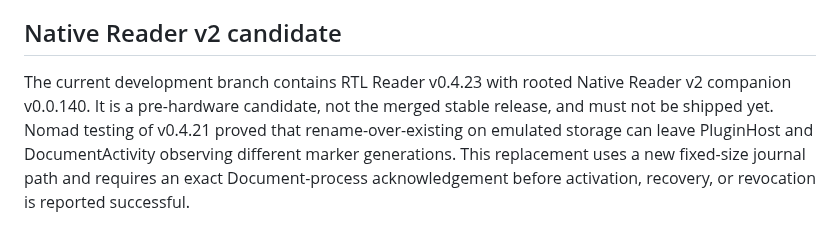
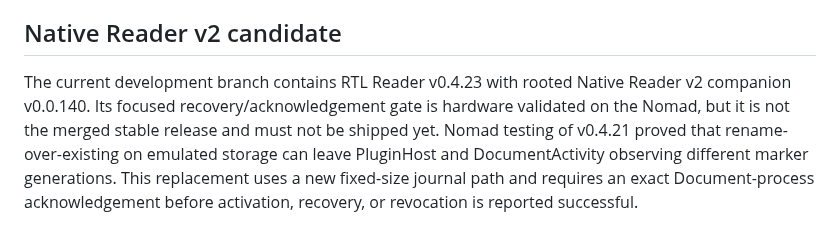
Before and after one commit to techrebbe/supernote-rtl-reader, a Markdown page: README.md, the part around the change. Drawn GitHub-style.

Commit message:
docs: record v0.4.23 Nomad recovery gate

```diff
--- a/README.md
+++ b/README.md
@@ -5,8 +5,9 @@ A Supernote plugin focused on right-to-left PDF reading and landscape two-page s
 ## Native Reader v2 candidate
 
 The current development branch contains RTL Reader v0.4.23 with rooted Native
-Reader v2 companion v0.0.140. It is a pre-hardware candidate, not the merged
-stable release, and must not be shipped yet. Nomad testing of v0.4.21 proved
+Reader v2 companion v0.0.140. Its focused recovery/acknowledgement gate is
+hardware validated on the Nomad, but it is not the merged stable release and
+must not be shipped yet. Nomad testing of v0.4.21 proved
 that rename-over-existing on emulated storage can leave PluginHost and
 DocumentActivity observing different marker generations. This replacement uses
 a new fixed-size journal path and requires an exact Document-process
```
Also changed, not shown: REGRESSION.md (+29 -5 lines).
